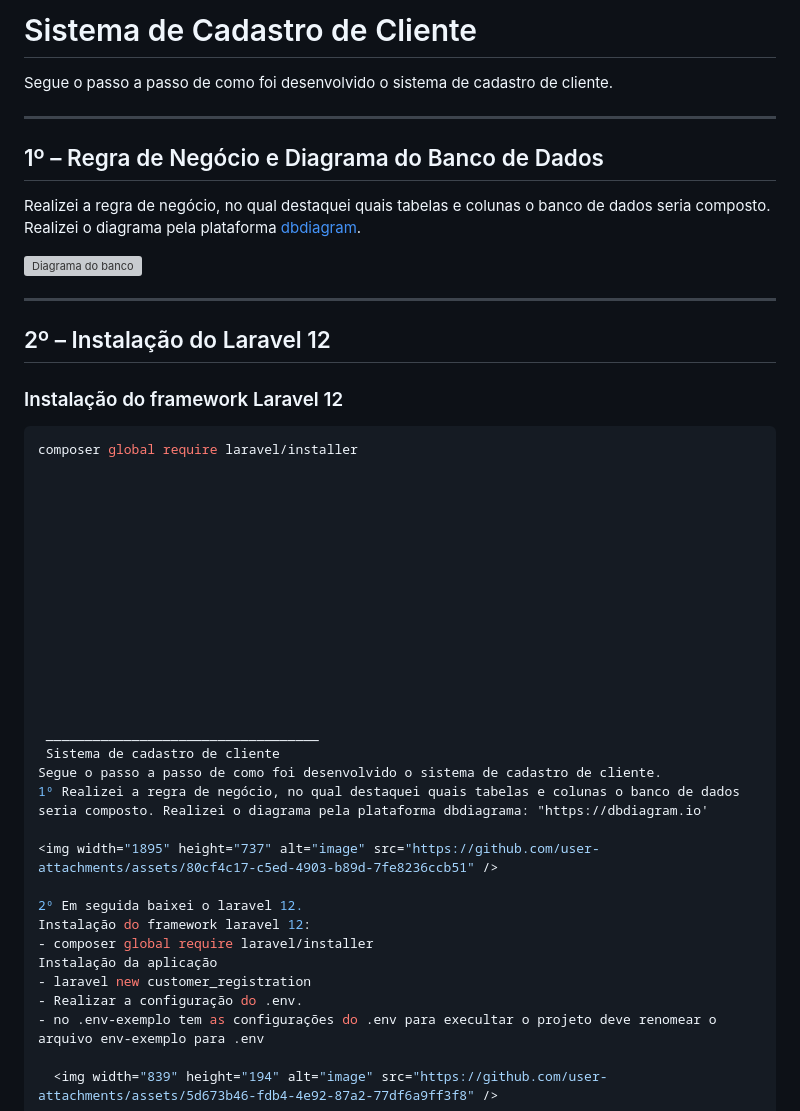
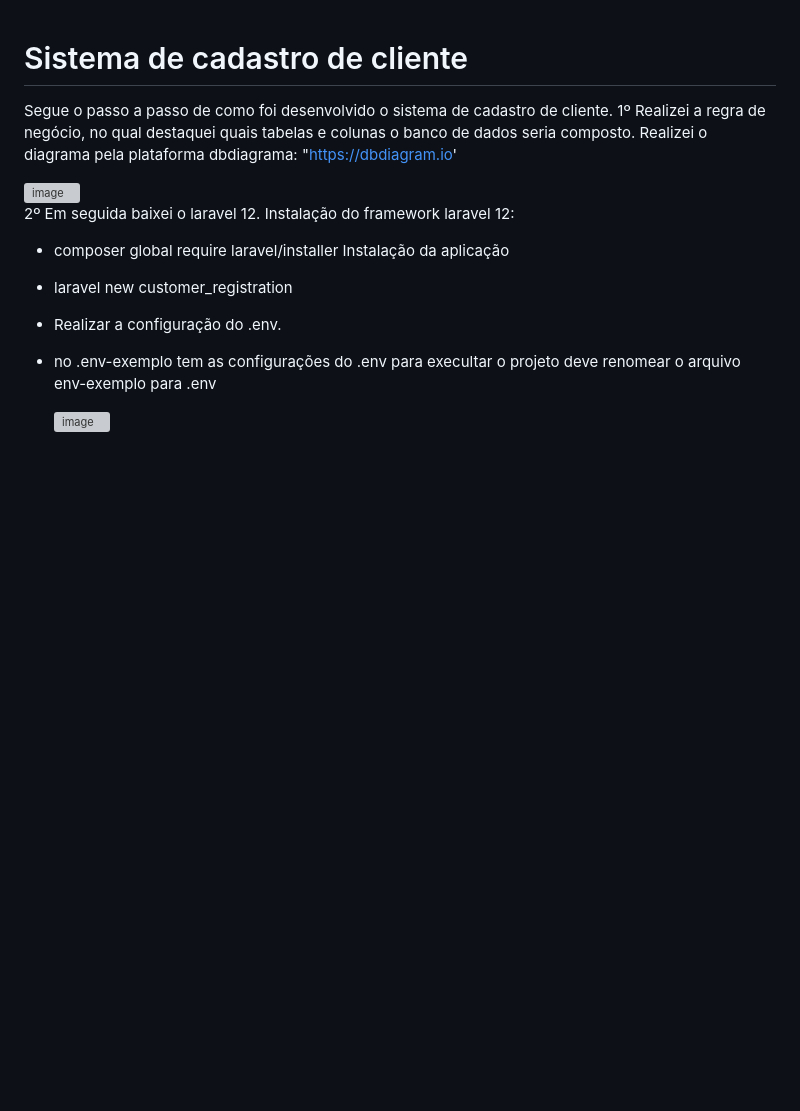
Before and after one commit to Niiiela/customer_registration_system, a Markdown page: README.md, the part around the change. Rendered like a GitHub page; blank space fills up the shorter version; grey boxes are pictures that could not be loaded.

````diff
--- a/README.md
+++ b/README.md
@@ -1,39 +1,4 @@
-# Sistema de Cadastro de Cliente
-
-Segue o passo a passo de como foi desenvolvido o sistema de cadastro de cliente.
-
----
-
-## 1º – Regra de Negócio e Diagrama do Banco de Dados
-
-Realizei a regra de negócio, no qual destaquei quais tabelas e colunas o banco de dados seria composto. Realizei o diagrama pela plataforma [dbdiagram](https://dbdiagram.io).
-
-![Diagrama do banco](https://github.com/user-attachments/assets/80cf4c17-c5ed-4903-b89d-7fe8236ccb51)
-
----
-
-## 2º – Instalação do Laravel 12
-
-### Instalação do framework Laravel 12
-
-```bash
-composer global require laravel/installer
-
-
-
-
-
-
-
-
-
-
-
-
-
-
- ___________________________________
- Sistema de cadastro de cliente
+# Sistema de cadastro de cliente
 Segue o passo a passo de como foi desenvolvido o sistema de cadastro de cliente.
 1º Realizei a regra de negócio, no qual destaquei quais tabelas e colunas o banco de dados seria composto. Realizei o diagrama pela plataforma dbdiagrama: "https://dbdiagram.io'
 
````
